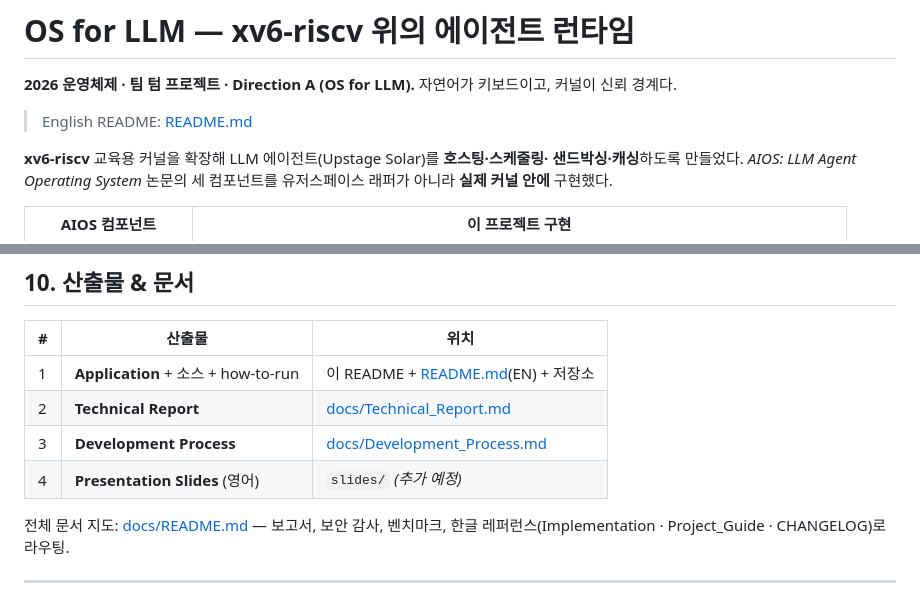
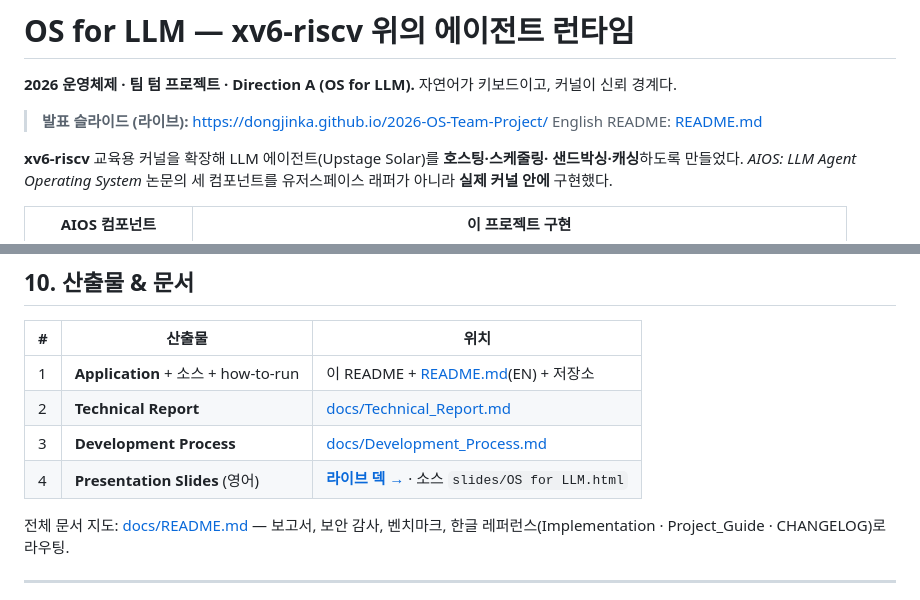
Before and after one commit to dongjinka/2026-OS-Team-Project, a Markdown page: README.ko.md, 2 parts joined by grey strips. Drawn GitHub-style.

Commit message:
docs: link live presentation deck (GitHub Pages) in README

```diff
--- a/README.ko.md
+++ b/README.ko.md
@@ -3,6 +3,7 @@
 **2026 운영체제 · 팀 텀 프로젝트 · Direction A (OS for LLM).**
 자연어가 키보드이고, 커널이 신뢰 경계다.
 
+> **발표 슬라이드 (라이브):** <https://dongjinka.github.io/2026-OS-Team-Project/>
 > English README: [README.md](README.md)
 
 **xv6-riscv** 교육용 커널을 확장해 LLM 에이전트(Upstage Solar)를 **호스팅·스케줄링·
@@ -360,7 +361,7 @@ hit)에 더해 총 8장 중 4장이다 — 모두 2026-06-08에 `solar-pro2` + `
 | 1 | **Application** + 소스 + how-to-run | 이 README + [README.md](README.md)(EN) + 저장소 |
 | 2 | **Technical Report** | [docs/Technical_Report.md](docs/Technical_Report.md) |
 | 3 | **Development Process** | [docs/Development_Process.md](docs/Development_Process.md) |
-| 4 | **Presentation Slides** (영어) | `slides/` *(추가 예정)* |
+| 4 | **Presentation Slides** (영어) | **[라이브 덱 →](https://dongjinka.github.io/2026-OS-Team-Project/)** · 소스 `slides/OS for LLM.html` |
 
 전체 문서 지도: [docs/README.md](docs/README.md) — 보고서, 보안 감사, 벤치마크, 한글
 레퍼런스(Implementation · Project_Guide · CHANGELOG)로 라우팅.
```
Also changed, not shown: README.md (+2 -1 lines).
